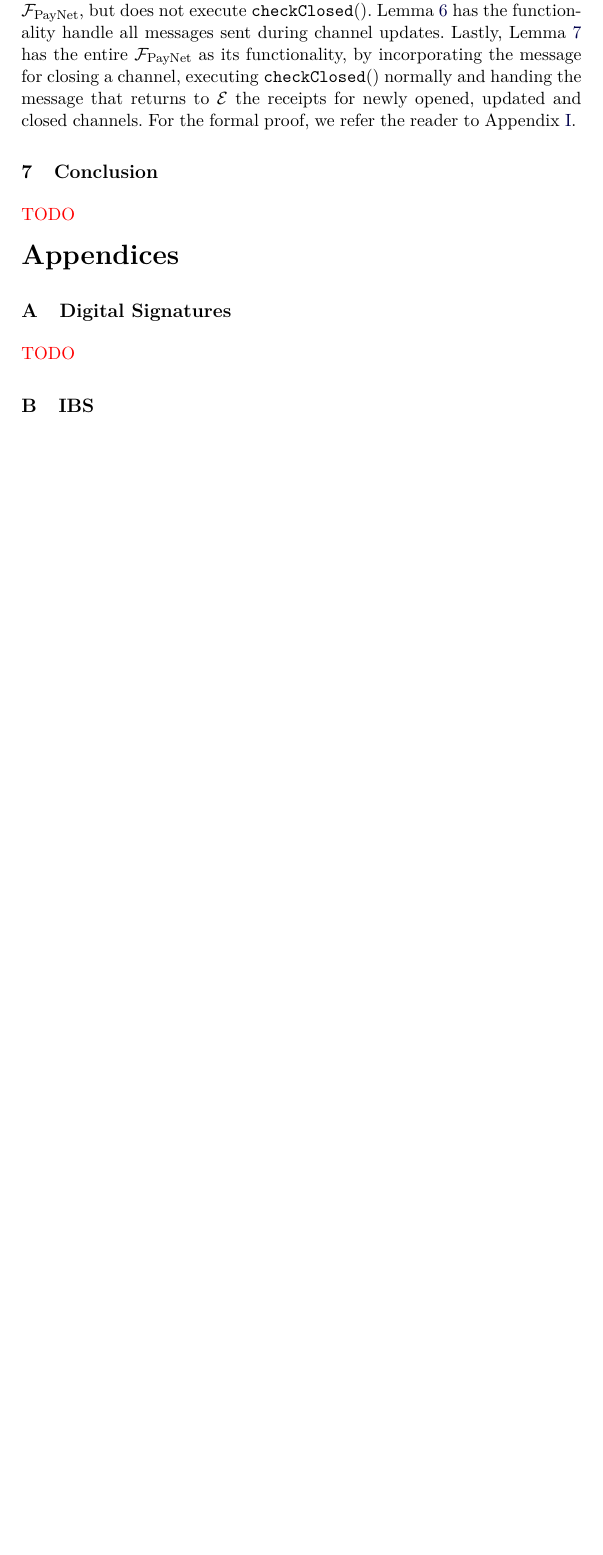
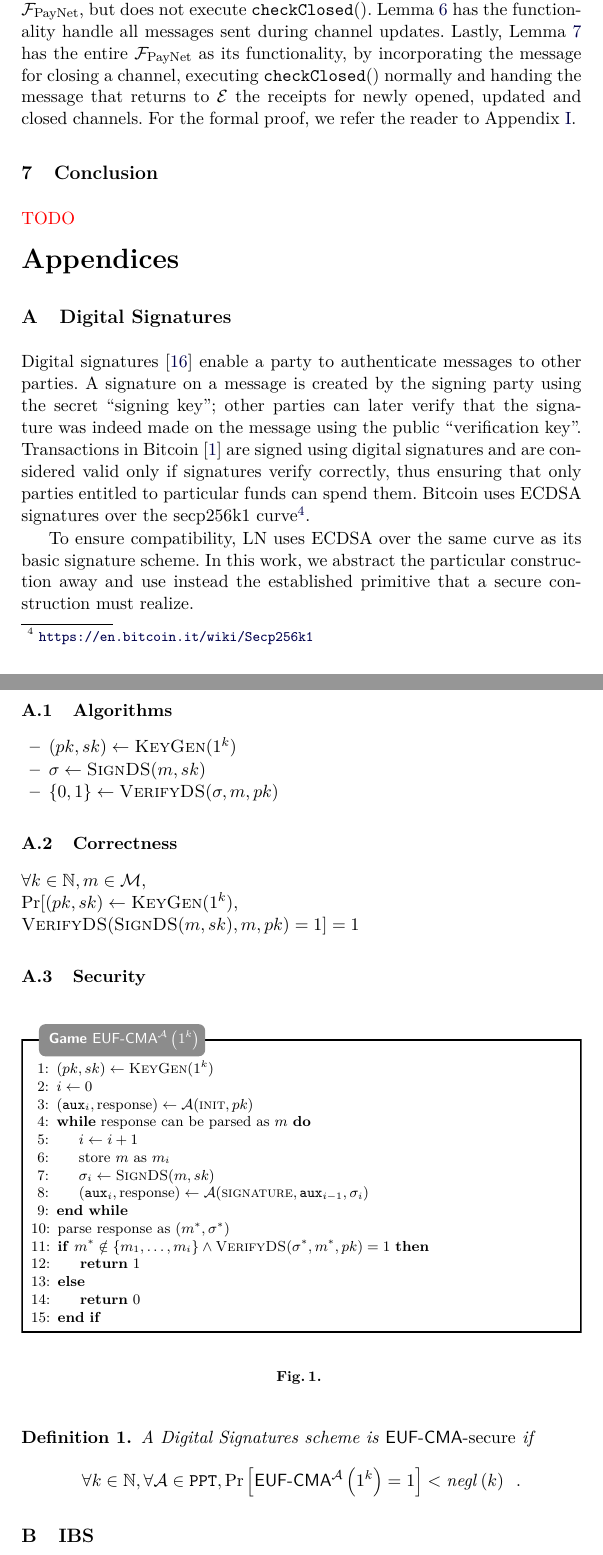
Before and after one commit to OrfeasLitos/PaymentChannels, a LaTeX paper (src/paymentChannels.tex, which reads src/ds.tex): part of page 15 of 74 before the commit and two parts of pages 15 and 16 of 76 after it, the two joined at a grey line, cut so that both start at the same text, the shorter picture padded with empty space. Compiled offline with pdfLaTeX.

Commit message:
Add Digital Sig description and definition

```diff
--- a/src/ds.tex
+++ b/src/ds.tex
@@ -1,2 +1,64 @@
 \section{Digital Signatures}
-  \TODO{TODO}
+  Digital signatures~\cite{katzlindell} enable a party to authenticate messages
+  to other parties. A signature on a message is created by the signing party
+  using the secret ``signing key''; other parties can later verify that the
+  signature was indeed made on the message using the public ``verification
+  key''. Transactions in Bitcoin~\cite{bitcoin} are signed using digital
+  signatures and are considered valid only if signatures verify correctly, thus
+  ensuring that only parties entitled to particular funds can spend them.
+  Bitcoin uses ECDSA signatures over the secp256k1
+  curve\footnote{\url{https://en.bitcoin.it/wiki/Secp256k1}}.
+
+  To ensure compatibility, LN uses ECDSA over the same curve as its basic
+  signature scheme. In this work, we abstract the particular construction away
+  and use instead the established primitive that a secure construction must
+  realize.
+
+  \subsection{Algorithms}
+    \begin{itemize}
+      \item $(pk, sk) \gets \textsc{KeyGen}(1^k)$
+      \item $\sigma \gets \textsc{SignDS}(m, sk)$
+      \item $\{0, 1\} \gets \textsc{VerifyDS}(\sigma, m, pk)$
+    \end{itemize}
+
+  \subsection{Correctness}
+    $\forall k \in \mathbb{N}, m \in \mathcal{M},$ \\
+    $\Pr[(pk, sk) \gets \textsc{KeyGen}(1^k),$ \\
+    $\textsc{VerifyDS}(\textsc{SignDS}(m, sk), m, pk) = 1] = 1$
+
+  \subsection{Security}
+    \begin{figure}[H]
+      \begin{gamebox}{$\mathsf{EUF \mhyphen CMA}^{\adversary}\left(1^k\right)$}
+        \begin{algorithmic}[1]
+          \State $(pk, sk) \gets \textsc{KeyGen}(1^k)$
+          \State $i \gets 0$
+          \State $(\mathtt{aux}_i, \mathrm{response}) \gets
+          \adversary(\textsc{init}, pk)$
+          \While{response can be parsed as $m$}
+            \State $i \gets i + 1$
+            \State store $m$ as $m_i$
+            \State $\sigma_i \gets \textsc{SignDS}(m, sk)$
+            \State $(\mathtt{aux}_i, \mathrm{response}) \gets
+            \adversary(\textsc{signature}, \mathtt{aux}_{i-1}, \sigma_i)$
+          \EndWhile
+          \State parse response as $(m^*, \sigma^*)$
+          \If{$m^* \notin \{m_1, \dots, m_i\} \wedge \textsc{VerifyDS}(\sigma^*,
+          m^*, pk) = 1$}
+            \State \Return 1
+          \Else
+            \State \Return 0
+          \EndIf
+        \end{algorithmic}
+      \end{gamebox}
+      \caption{}
+      \label{game:ds}
+    \end{figure}
+    \begin{definition}
+      \label{def:ds:secure}
+      A Digital Signatures scheme is \emph{\textsf{EUF-CMA}-secure} if
+      \begin{equation*}
+        \forall k \in \mathbb{N}, \forall \adversary \in \mathtt{PPT},
+        \Pr\left[\mathsf{EUF \mhyphen CMA}^{\adversary}\left(1^k\right) =
+        1\right] < \mathit{negl}\left(k\right) \enspace.
+      \end{equation*}
+    \end{definition}
```
